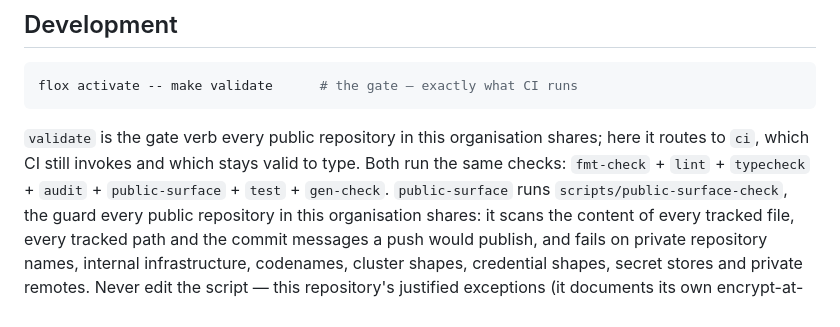
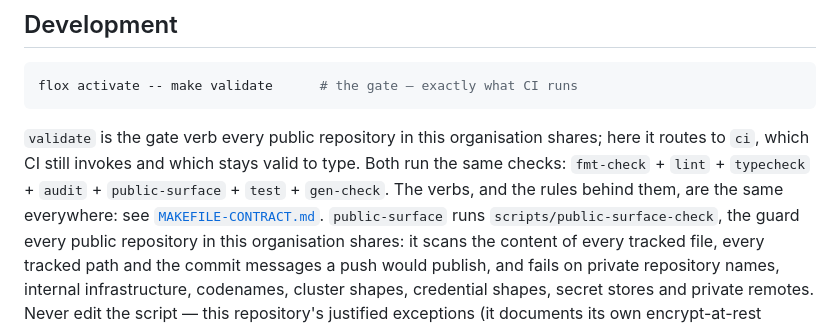
Before and after one commit to jim-technologies/james, a Markdown page: README.md, the part around the change. Drawn GitHub-style.

Commit message:
Point the development section at the shared Makefile contract

```diff
--- a/README.md
+++ b/README.md
@@ -408,7 +408,8 @@ flox activate -- make validate      # the gate — exactly what CI runs
 `validate` is the gate verb every public repository in this organisation shares;
 here it routes to `ci`, which CI still invokes and which stays valid to type. Both
 run the same checks: `fmt-check` + `lint` + `typecheck` + `audit` +
-`public-surface` + `test` + `gen-check`.
+`public-surface` + `test` + `gen-check`. The verbs, and the rules behind them,
+are the same everywhere: see [`MAKEFILE-CONTRACT.md`](MAKEFILE-CONTRACT.md).
 `public-surface` runs `scripts/public-surface-check`, the guard
 every public repository in this organisation shares: it scans the content of
 every tracked file, every tracked path and the commit messages a push would
```
